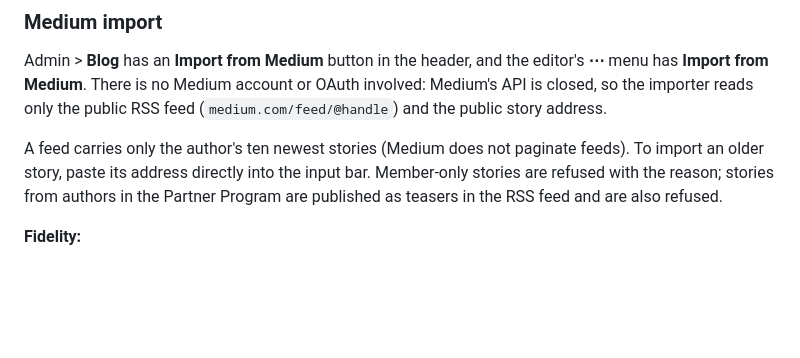
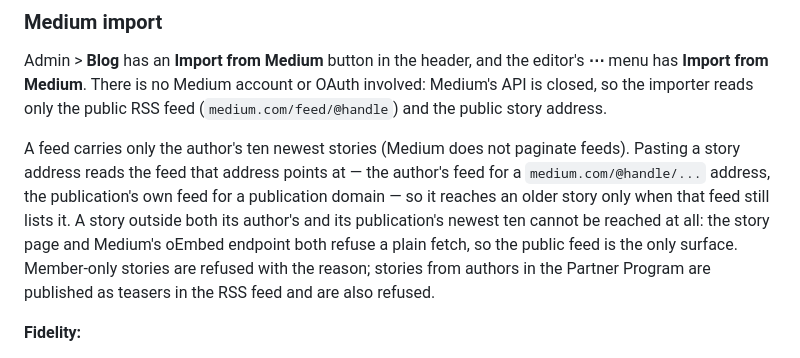
Before and after one commit to TheFreeCodeSyndicate/fcs-site, a Markdown page: README.md, the part around the change. Rendered like a GitHub page; blank space fills up the shorter version.

Commit message:
docs: say what the paste-a-link path actually reaches
Pasting a story address resolves the feed that address points at (the
spec's 5.2 table, verified 8/8 against parseInput/feedURLFor), so an
older story is only reached when that feed still lists it. A story
outside both its author's and its publication's newest ten is
unreachable: the story page and Medium's oEmbed endpoint both answer
403 behind Cloudflare to a plain fetch (checked live, 2026-10-17).

```diff
--- a/README.md
+++ b/README.md
@@ -196,7 +196,7 @@ row; the card is guessed from their email). Only they can change it.
 
 Admin > **Blog** has an **Import from Medium** button in the header, and the editor's **⋯** menu has **Import from Medium**. There is no Medium account or OAuth involved: Medium's API is closed, so the importer reads only the public RSS feed (`medium.com/feed/@handle`) and the public story address.
 
-A feed carries only the author's ten newest stories (Medium does not paginate feeds). To import an older story, paste its address directly into the input bar. Member-only stories are refused with the reason; stories from authors in the Partner Program are published as teasers in the RSS feed and are also refused.
+A feed carries only the author's ten newest stories (Medium does not paginate feeds). Pasting a story address reads the feed that address points at — the author's feed for a `medium.com/@handle/...` address, the publication's own feed for a publication domain — so it reaches an older story only when that feed still lists it. A story outside both its author's and its publication's newest ten cannot be reached at all: the story page and Medium's oEmbed endpoint both refuse a plain fetch, so the public feed is the only surface. Member-only stories are refused with the reason; stories from authors in the Partner Program are published as teasers in the RSS feed and are also refused.
 
 **Fidelity:**
 - **Lost:** code block language tags (Medium feeds emit plain `<pre>`), GitHub gists (a gist is a `<script>`, and the feed carries none), native Medium embeds, and LaTeX equations (the feed carries only the image Medium rendered).
```
